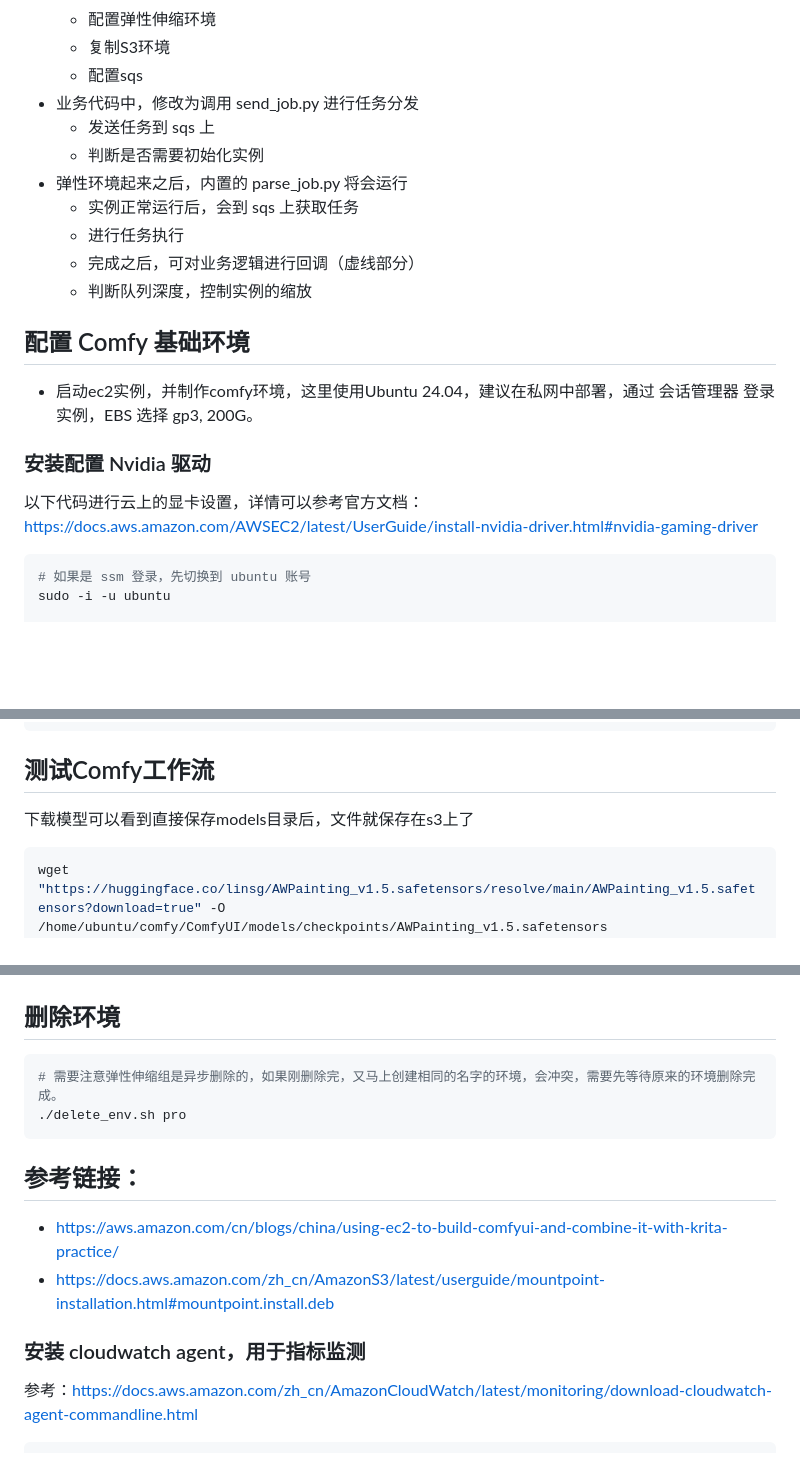
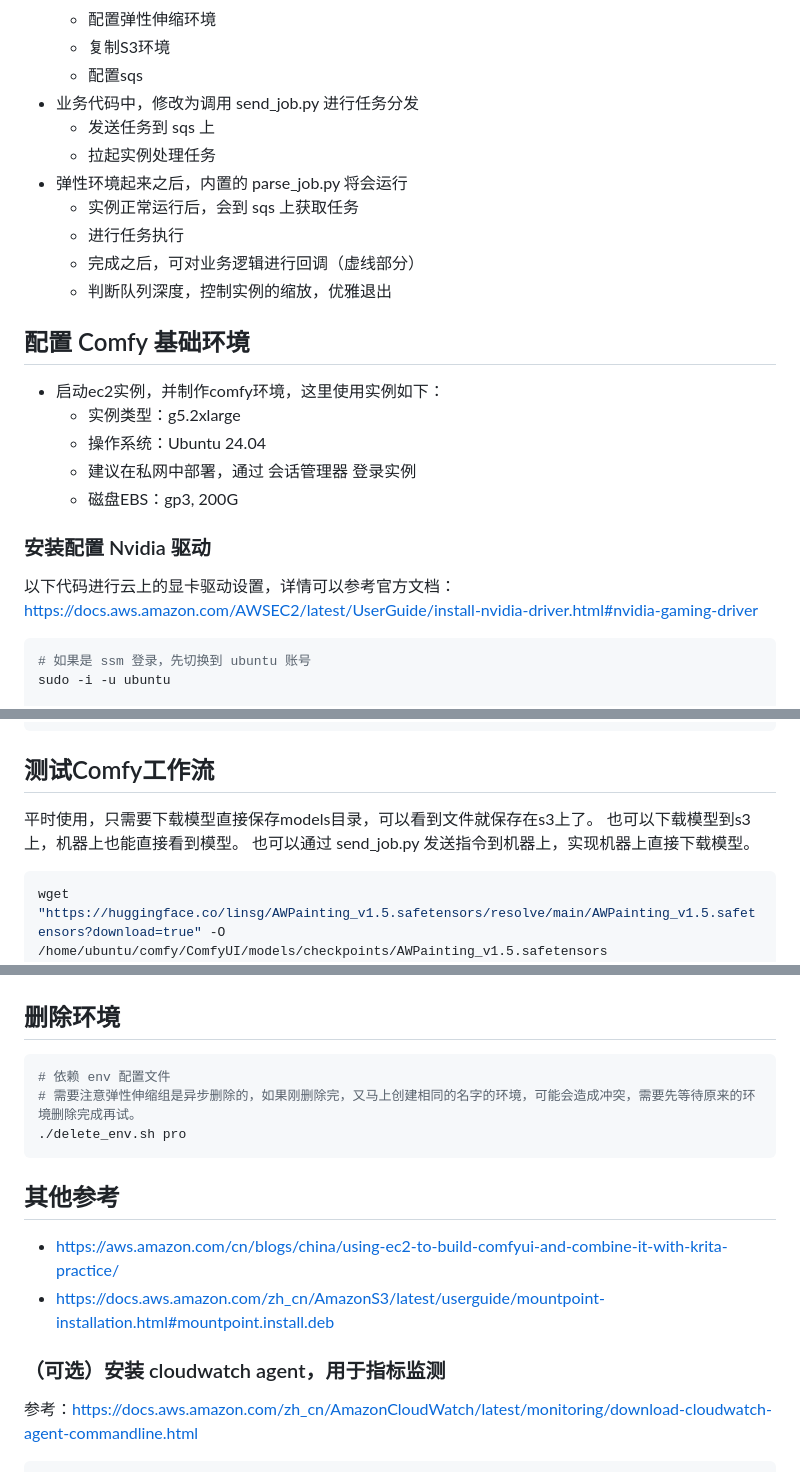
Before and after one commit to tansoft/aws-useful-code, a Markdown page: comfy-manage/README.md, 3 parts joined by grey strips. Drawn GitHub-style; blank space fills up the shorter version.

````diff
--- a/comfy-manage/README.md
+++ b/comfy-manage/README.md
@@ -19,20 +19,24 @@
   * 配置sqs
 * 业务代码中，修改为调用 send_job.py 进行任务分发
   * 发送任务到 sqs 上
-  * 判断是否需要初始化实例
+  * 拉起实例处理任务
 * 弹性环境起来之后，内置的 parse_job.py 将会运行
   * 实例正常运行后，会到 sqs 上获取任务
   * 进行任务执行
   * 完成之后，可对业务逻辑进行回调（虚线部分）
-  * 判断队列深度，控制实例的缩放
+  * 判断队列深度，控制实例的缩放，优雅退出
 
 ## 配置 Comfy 基础环境
 
-* 启动ec2实例，并制作comfy环境，这里使用Ubuntu 24.04，建议在私网中部署，通过 会话管理器 登录实例，EBS 选择 gp3, 200G。
+* 启动ec2实例，并制作comfy环境，这里使用实例如下：
+  * 实例类型：g5.2xlarge
+  * 操作系统：Ubuntu 24.04
+  * 建议在私网中部署，通过 会话管理器 登录实例
+  * 磁盘EBS：gp3, 200G
 
 ### 安装配置 Nvidia 驱动
 
-以下代码进行云上的显卡设置，详情可以参考官方文档：https://docs.aws.amazon.com/AWSEC2/latest/UserGuide/install-nvidia-driver.html#nvidia-gaming-driver
+以下代码进行云上的显卡驱动设置，详情可以参考官方文档：https://docs.aws.amazon.com/AWSEC2/latest/UserGuide/install-nvidia-driver.html#nvidia-gaming-driver
 
 ``` bash
 # 如果是 ssm 登录，先切换到 ubuntu 账号
@@ -235,7 +259,9 @@ journalctl -f -u comfy-manage
 
 ## 测试Comfy工作流
 
-下载模型可以看到直接保存models目录后，文件就保存在s3上了
+平时使用，只需要下载模型直接保存models目录，可以看到文件就保存在s3上了。
+也可以下载模型到s3上，机器上也能直接看到模型。
+也可以通过 send_job.py 发送指令到机器上，实现机器上直接下载模型。
 
 ``` bash
 wget "https://huggingface.co/linsg/AWPainting_v1.5.safetensors/resolve/main/AWPainting_v1.5.safetensors?download=true" -O /home/ubuntu/comfy/ComfyUI/models/checkpoints/AWPainting_v1.5.safetensors
@@ -302,16 +331,17 @@ execute_data = {
 ## 删除环境
 
 ```bash
-# 需要注意弹性伸缩组是异步删除的，如果刚删除完，又马上创建相同的名字的环境，会冲突，需要先等待原来的环境删除完成。
+# 依赖 env 配置文件
+# 需要注意弹性伸缩组是异步删除的，如果刚删除完，又马上创建相同的名字的环境，可能会造成冲突，需要先等待原来的环境删除完成再试。
 ./delete_env.sh pro
 ```
 
-## 参考链接：
+## 其他参考
 
 * https://aws.amazon.com/cn/blogs/china/using-ec2-to-build-comfyui-and-combine-it-with-krita-practice/
 * https://docs.aws.amazon.com/zh_cn/AmazonS3/latest/userguide/mountpoint-installation.html#mountpoint.install.deb
 
-### 安装 cloudwatch agent，用于指标监测
+### （可选）安装 cloudwatch agent，用于指标监测
 
 参考：https://docs.aws.amazon.com/zh_cn/AmazonCloudWatch/latest/monitoring/download-cloudwatch-agent-commandline.html
 
````
Also changed, not shown: other parts of comfy-manage/README.md (+45 -22 lines).
